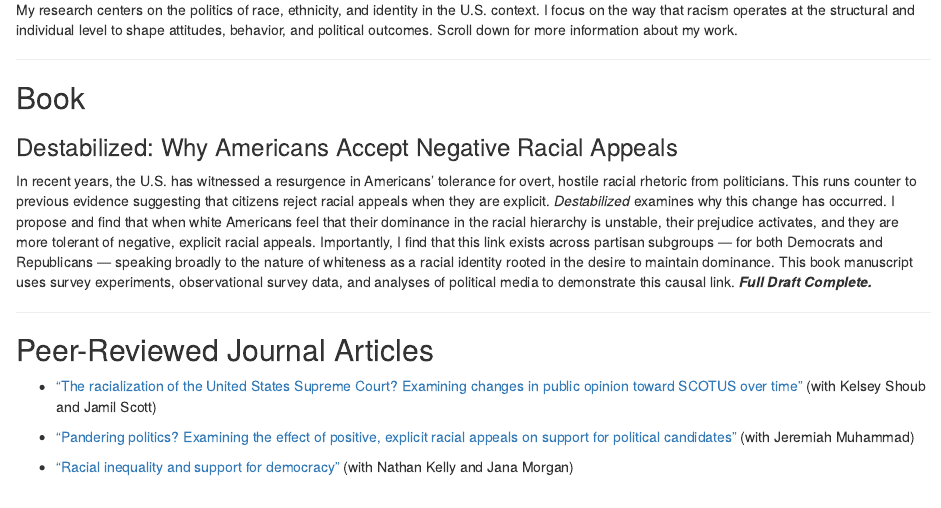
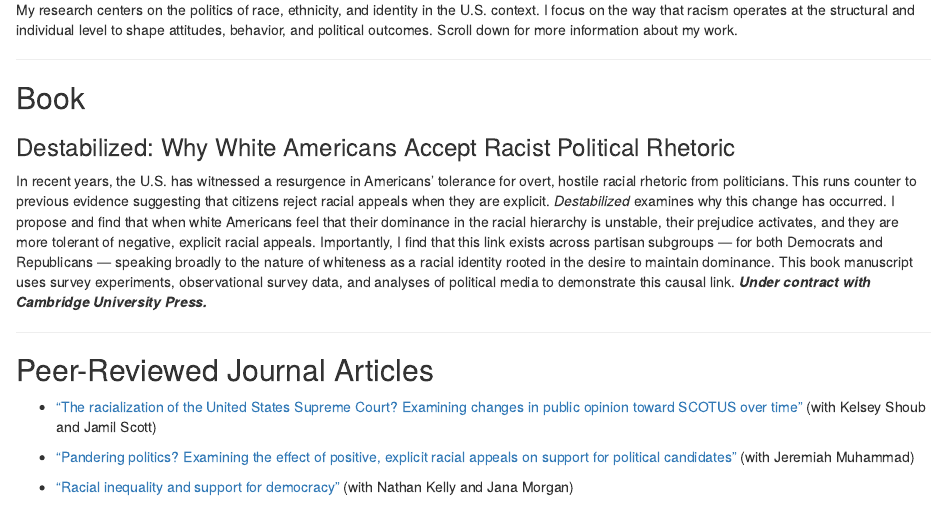
Before and after one commit to leahchristiani/leahchristiani.github.io, an R Markdown document (research.Rmd): the page in a window 1100 px wide, from 190 px down. The pictures show the output file research.html that the author committed with the source, opened offline.

Commit message:
updated cv

```diff
--- a/research.Rmd
+++ b/research.Rmd
@@ -14,8 +14,8 @@ My research centers on the politics of race, ethnicity, and identity in the U.S.
 ---
 
 ## Book
-### Destabilized: Why Americans Accept Negative Racial Appeals
-In recent years, the U.S. has witnessed a resurgence in Americans' tolerance for overt, hostile racial rhetoric from politicians. This runs counter to previous evidence suggesting that citizens reject racial appeals when they are explicit. *Destabilized* examines why this change has occurred. I propose and find that when white Americans feel that their dominance in the racial hierarchy is unstable, their prejudice activates, and they are more tolerant of negative, explicit racial appeals. Importantly, I find that this link exists across partisan subgroups --- for both Democrats and Republicans --- speaking broadly to the nature of whiteness as a racial identity rooted in the desire to maintain dominance. This book manuscript uses survey experiments, observational survey data, and analyses of political media to demonstrate this causal link. ***Full Draft Complete.***
+### Destabilized: Why White Americans Accept Racist Political Rhetoric
+In recent years, the U.S. has witnessed a resurgence in Americans' tolerance for overt, hostile racial rhetoric from politicians. This runs counter to previous evidence suggesting that citizens reject racial appeals when they are explicit. *Destabilized* examines why this change has occurred. I propose and find that when white Americans feel that their dominance in the racial hierarchy is unstable, their prejudice activates, and they are more tolerant of negative, explicit racial appeals. Importantly, I find that this link exists across partisan subgroups --- for both Democrats and Republicans --- speaking broadly to the nature of whiteness as a racial identity rooted in the desire to maintain dominance. This book manuscript uses survey experiments, observational survey data, and analyses of political media to demonstrate this causal link. ***Under contract with Cambridge University Press.***
 
 ---
 
```
Also changed, not shown: Christiani_CV.pdf, research.html.
